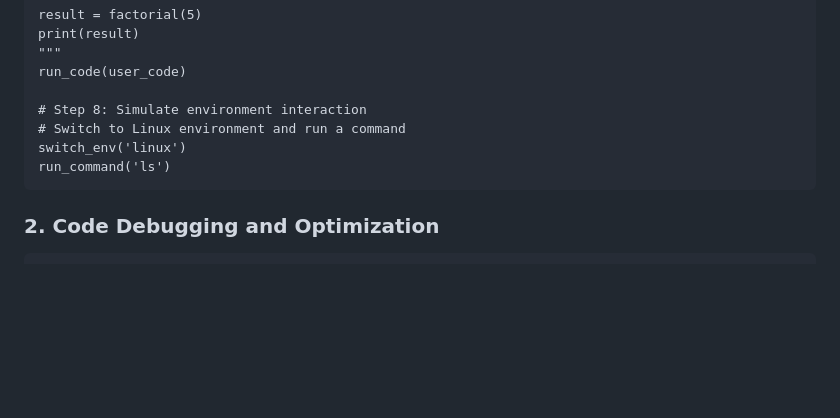
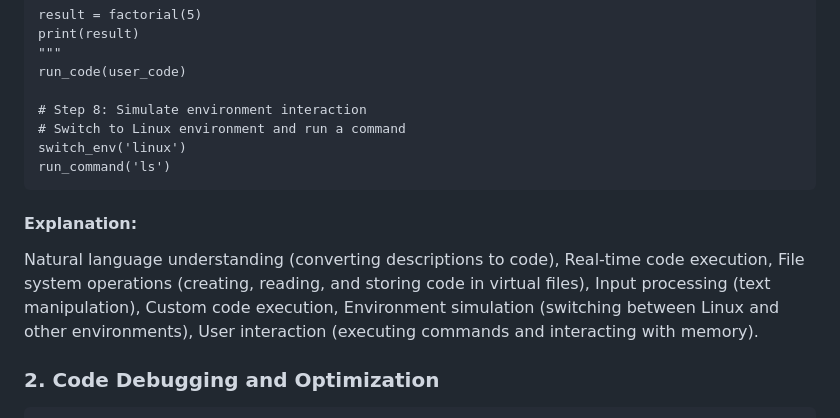
Before and after one commit to selmaintelligence/chatgpt_memory_templates, a Markdown page: templates/examples/DIST.md, the part around the change. Rendered like a GitHub page; blank space fills up the shorter version.

````diff
--- a/templates/examples/DIST.md
+++ b/templates/examples/DIST.md
@@ -43,6 +43,15 @@ run_code(user_code)
 switch_env('linux')
 run_command('ls')
 ```
+#### Explanation:
+Natural language understanding (converting descriptions to code),
+Real-time code execution,
+File system operations (creating, reading, and storing code in virtual files),
+Input processing (text manipulation),
+Custom code execution,
+Environment simulation (switching between Linux and other environments),
+User interaction (executing commands and interacting with memory).
+
 ### 2. Code Debugging and Optimization
 ```code
 # Step 1: Define a buggy Python function
````
